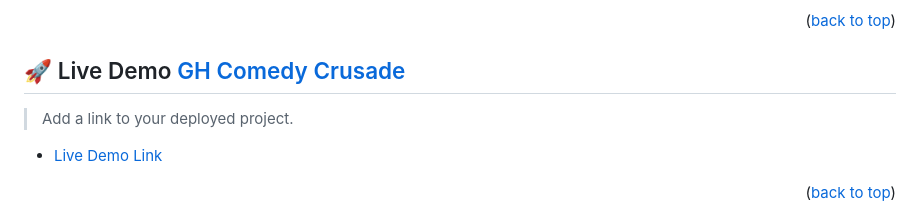
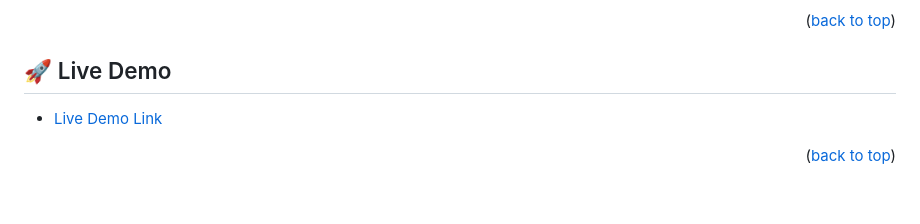
Before and after one commit to dselasea/comedy-crusade, a Markdown page: README.md, the part around the change. Drawn GitHub-style; blank space fills up the shorter version.

```diff
--- a/README.md
+++ b/README.md
@@ -110,9 +110,7 @@ After you're finished please remove all the comments and instructions!
 
 <!-- LIVE DEMO -->
 
-## 🚀 Live Demo <a href="http://127.0.0.1:5501/about.html" name="live-demo">GH Comedy Crusade</a>
-
-> Add a link to your deployed project.
+## 🚀 Live Demo <a href="http://127.0.0.1:5501/about.html" name="live-demo"></a>
 
 -  [Live Demo Link](https://dselasea.github.io/comedy-crusade/)
 
```
